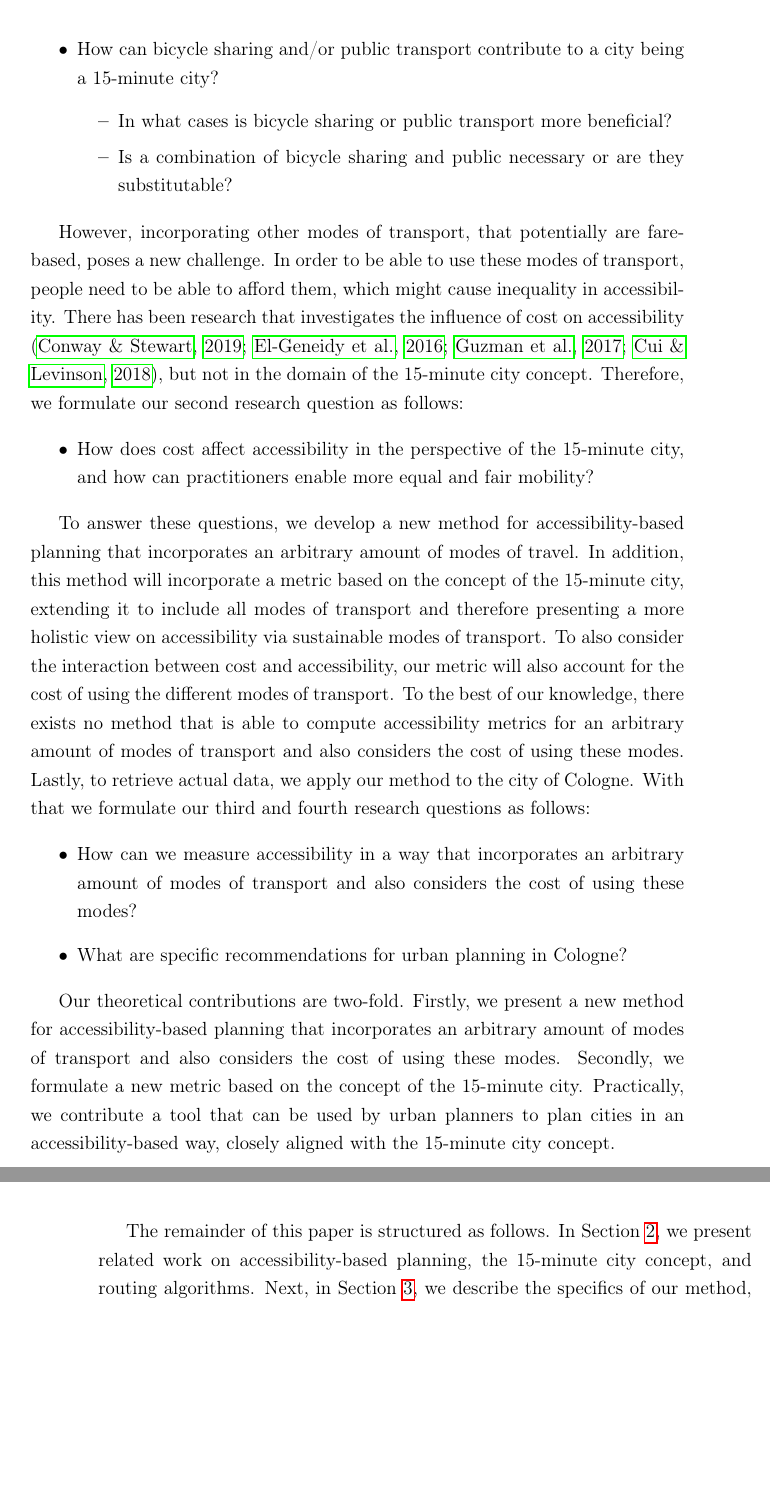
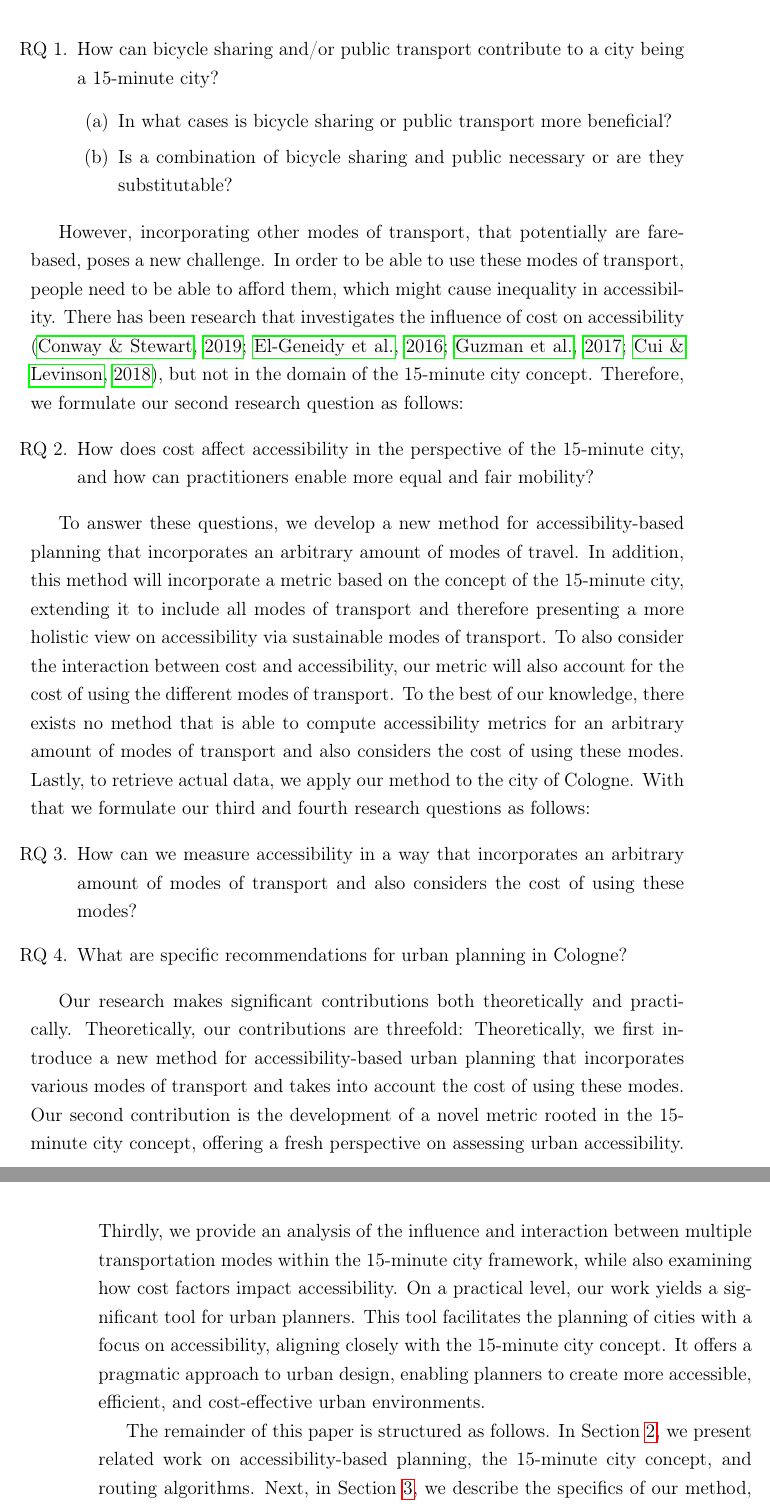
Before and after one commit to mogottsch/accessibility_analysis_paper, a LaTeX thesis (Thesis_Main.tex, which reads Sections/1_introduction.tex): two parts of pages 9 and 10 of 80, joined at a grey line, cut so that both start at the same text, the shorter picture padded with empty space. Compiled offline with pdfLaTeX.

Commit message:
Rewrite RQ outro

```diff
--- a/Sections/1_introduction.tex
+++ b/Sections/1_introduction.tex
@@ -38,12 +38,13 @@ Little research has been done on how sustainable modes of transport, other than
 We therefore formulate our first research questions as follows:
 
-\begin{itemize}
+\begin{enumerate}
+  \renewcommand{\labelenumi}{RQ \theenumi.}
   \item How can bicycle sharing and/or public transport contribute to a city being a 15-minute city?
-  \begin{itemize}
+  \begin{enumerate}
     \item In what cases is bicycle sharing or public transport more beneficial?
     \item Is a combination of bicycle sharing and public necessary or are they substitutable?
-  \end{itemize}
-\end{itemize}
+  \end{enumerate}
+\end{enumerate}
 
 % ---- COST ----
 However, incorporating other modes of transport, that potentially are fare-based, poses a new challenge.
@@ -51,9 +52,11 @@ In order to be able to use these modes of transport, people need to be able to a
 There has been research that investigates the influence of cost on accessibility \shortcite{conwayGettingCharlieMTA2019, el-geneidyCostEquityAssessing2016, guzmanAccessibilityAffordabilityAddressing2017, cuiFullCostAccessibility2018}, but not in the domain of the 15-minute city concept.
 Therefore, we formulate our second research question as follows:
 
-\begin{itemize}
+\begin{enumerate}
+  \renewcommand{\labelenumi}{RQ \theenumi.}
+  \setcounter{enumi}{1}
   \item How does cost affect accessibility in the perspective of the 15-minute city, and how can practitioners enable more equal and fair mobility?
-\end{itemize}
+\end{enumerate}
 
 To answer these questions, we develop a new method for accessibility-based planning that incorporates an arbitrary amount of modes of travel.
 In addition, this method will incorporate a metric based on the concept of the 15-minute city, extending it to include all modes of transport and therefore presenting a more holistic view on accessibility via sustainable modes of transport.
@@ -62,15 +65,20 @@ To the best of our knowledge, there exists no method that is able to compute acc
 Lastly, to retrieve actual data, we apply our method to the city of Cologne.
 With that we formulate our third and fourth research questions as follows:
 
-\begin{itemize}
+\begin{enumerate}
+  \renewcommand{\labelenumi}{RQ \theenumi.}
+  \setcounter{enumi}{2}
   \item How can we measure accessibility in a way that incorporates an arbitrary amount of modes of transport and also considers the cost of using these modes?
   \item What are specific recommendations for urban planning in Cologne?
-\end{itemize}
+\end{enumerate}
 
-Our theoretical contributions are two-fold.
-Firstly, we present a new method for accessibility-based planning that incorporates an arbitrary amount of modes of transport and also considers the cost of using these modes.
-Secondly, we formulate a new metric based on the concept of the 15-minute city.
-Practically, we contribute a tool that can be used by urban planners to plan cities in an accessibility-based way, closely aligned with the 15-minute city concept.
+Our research makes significant contributions both theoretically and practically. Theoretically, our contributions are threefold:
+Theoretically, we first introduce a new method for accessibility-based urban planning that incorporates various modes of transport and takes into account the cost of using these modes.
+Our second contribution is the development of a novel metric rooted in the 15-minute city concept, offering a fresh perspective on assessing urban accessibility.
+Thirdly, we provide an analysis of the influence and interaction between multiple transportation modes within the 15-minute city framework, while also examining how cost factors impact accessibility.
+On a practical level, our work yields a significant tool for urban planners.
+This tool facilitates the planning of cities with a focus on accessibility, aligning closely with the 15-minute city concept.
+It offers a pragmatic approach to urban design, enabling planners to create more accessible, efficient, and cost-effective urban environments.
 
 The remainder of this paper is structured as follows.
 In Section \ref{sec:related_work}, we present related work on accessibility-based planning, the 15-minute city concept, and routing algorithms.
```
Also changed, not shown: Sections/1_introduction.tex (2 more changed lines).
